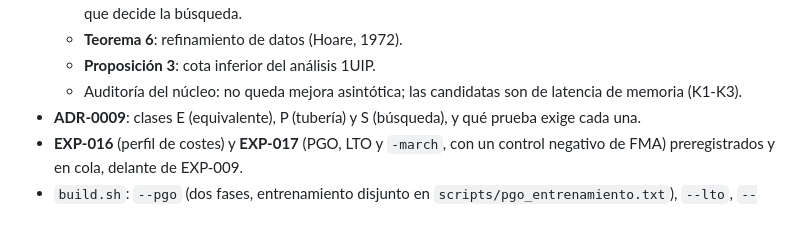
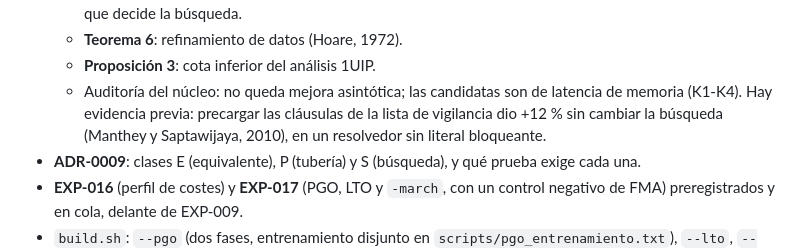
Before and after one commit to abelponce03/SAT-SOLVER, a Markdown page: CHANGELOG.md, the part around the change. Rendered like a GitHub page; blank space fills up the shorter version.

```diff
--- a/CHANGELOG.md
+++ b/CHANGELOG.md
@@ -23,7 +23,9 @@ Este proyecto no versiona releases todavía; se versionan **hitos** del solver.
   - **Teorema 6**: refinamiento de datos (Hoare, 1972).
   - **Proposición 3**: cota inferior del análisis 1UIP.
   - Auditoría del núcleo: no queda mejora asintótica; las candidatas son de
-    latencia de memoria (K1-K3).
+    latencia de memoria (K1-K4). Hay evidencia previa: precargar las
+    cláusulas de la lista de vigilancia dio +12 % sin cambiar la búsqueda
+    (Manthey y Saptawijaya, 2010), en un resolvedor sin literal bloqueante.
 - **ADR-0009**: clases E (equivalente), P (tubería) y S (búsqueda), y qué
   prueba exige cada una.
 - **EXP-016** (perfil de costes) y **EXP-017** (PGO, LTO y `-march`, con un
```
Also changed, not shown: docs/research/08-estrategia-de-optimizacion.md (+24 -1 lines).
